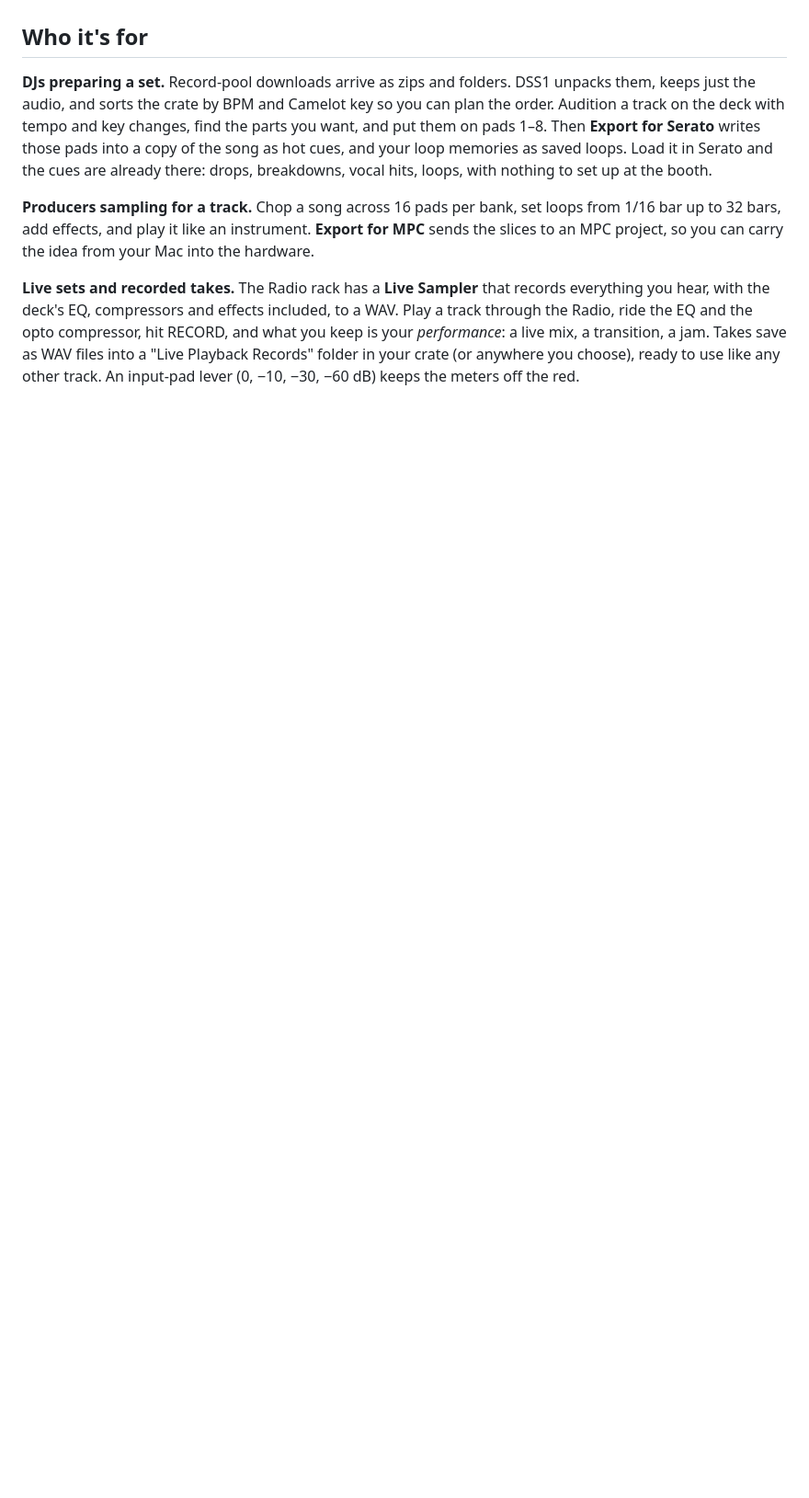
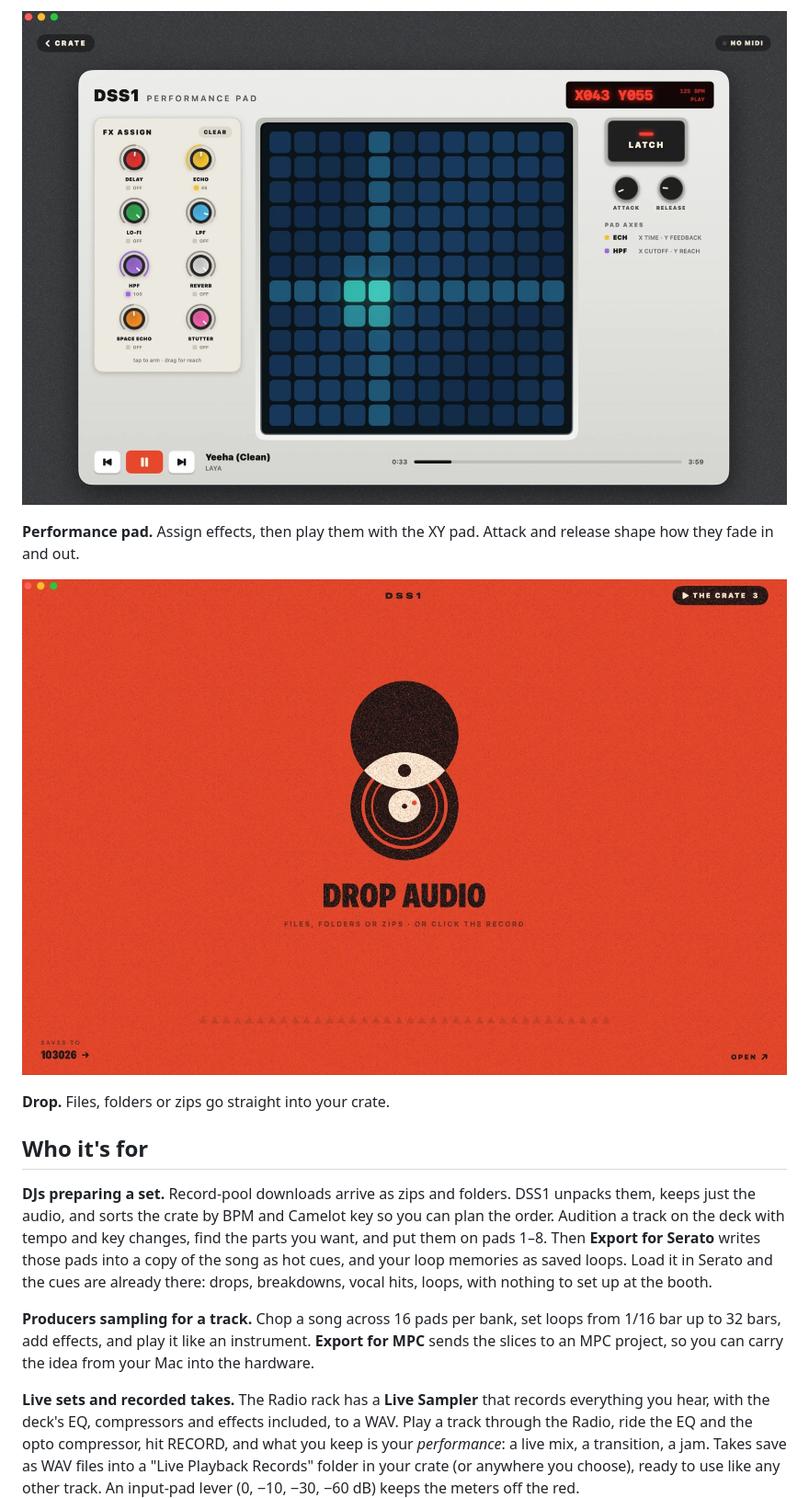
Before and after one commit to DarrenAlexanderCole/DSS1, a Markdown page: README.md, the part around one of its changes. Shown at 92% size. Drawn GitHub-style; pictures changed too: docs/screenshots/drop.jpg (added), docs/screenshots/perform.jpg (added); blank space fills up the shorter version.

Commit message:
Add screenshots to the README
Co-Authored-By: Claude Sonnet 5.5 <noreply@anthropic.com>

```diff
--- a/README.md
+++ b/README.md
@@ -8,3 +23,10 @@ send the result to the tools you already use: Serato DJ for the set, or an MPC f
+![Performance pad](docs/screenshots/perform.jpg)
+
+**Performance pad.** Assign effects, then play them with the XY pad. Attack and release shape how they fade in and out.
+
+![Drop screen](docs/screenshots/drop.jpg)
+
+**Drop.** Files, folders or zips go straight into your crate.
 
 ## Who it's for
 
```
Also changed, not shown: other parts of README.md (+15 -0 lines), docs/screenshots/chop.jpg (added), docs/screenshots/crate.jpg (added), docs/screenshots/radio.jpg (added).
